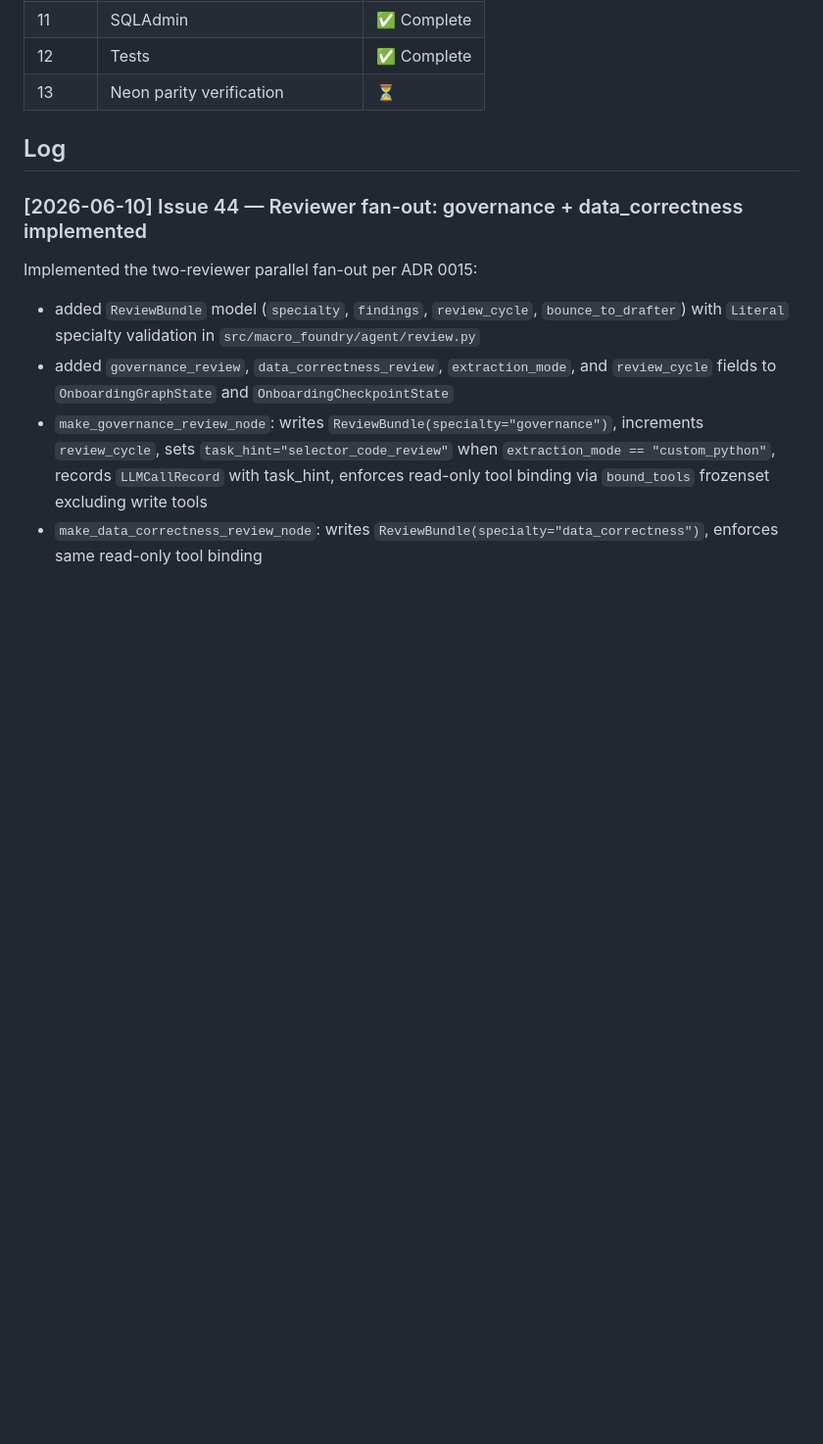
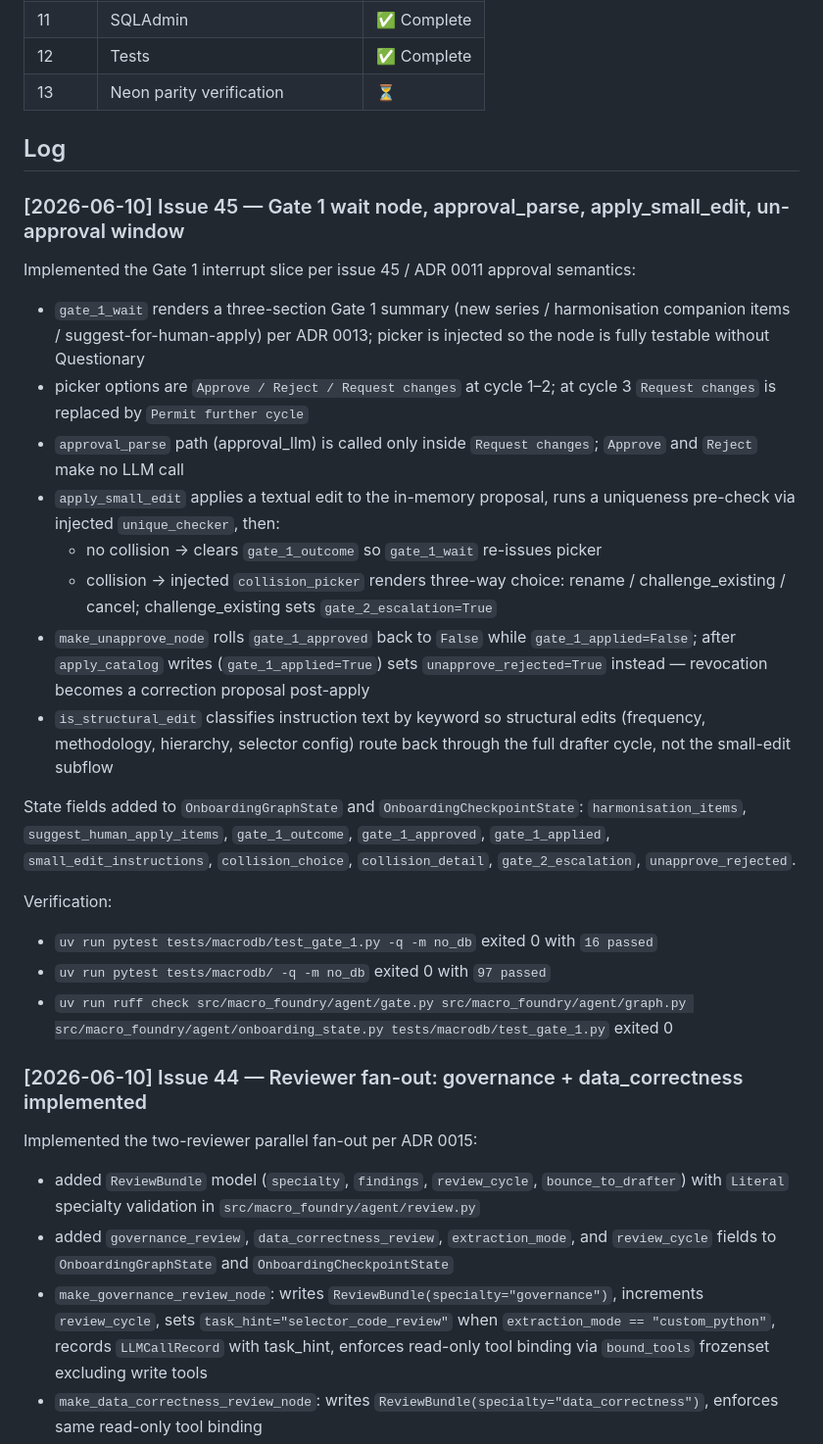
Before and after one commit to lckdairesearch/macro_foundry, a Markdown page: docs/progress_tracker.md, the part around the change. Shown at 98% size. Drawn GitHub-style; blank space fills up the shorter version.

Commit message:
docs(agents): record issue 45 Gate 1 wait node completion in progress tracker
Co-Authored-By: Claude Sonnet 4.6 <noreply@anthropic.com>

```diff
--- a/docs/progress_tracker.md
+++ b/docs/progress_tracker.md
@@ -47,6 +47,42 @@ initialize and inspect that redesigned stack.
 | 13    | Neon parity verification       | ⏳          |
 
 ## Log
+
+### [2026-06-10] Issue 45 — Gate 1 wait node, approval_parse, apply_small_edit, un-approval window
+
+Implemented the Gate 1 interrupt slice per issue 45 / ADR 0011 approval semantics:
+
+- `gate_1_wait` renders a three-section Gate 1 summary (new series /
+  harmonisation companion items / suggest-for-human-apply) per ADR 0013;
+  picker is injected so the node is fully testable without Questionary
+- picker options are `Approve / Reject / Request changes` at cycle 1–2; at
+  cycle 3 `Request changes` is replaced by `Permit further cycle`
+- `approval_parse` path (approval_llm) is called only inside `Request changes`;
+  `Approve` and `Reject` make no LLM call
+- `apply_small_edit` applies a textual edit to the in-memory proposal, runs
+  a uniqueness pre-check via injected `unique_checker`, then:
+  - no collision → clears `gate_1_outcome` so `gate_1_wait` re-issues picker
+  - collision → injected `collision_picker` renders three-way choice:
+    rename / challenge_existing / cancel; challenge_existing sets
+    `gate_2_escalation=True`
+- `make_unapprove_node` rolls `gate_1_approved` back to `False` while
+  `gate_1_applied=False`; after `apply_catalog` writes (`gate_1_applied=True`)
+  sets `unapprove_rejected=True` instead — revocation becomes a correction
+  proposal post-apply
+- `is_structural_edit` classifies instruction text by keyword so structural
+  edits (frequency, methodology, hierarchy, selector config) route back
+  through the full drafter cycle, not the small-edit subflow
+
+State fields added to `OnboardingGraphState` and `OnboardingCheckpointState`:
+`harmonisation_items`, `suggest_human_apply_items`, `gate_1_outcome`,
+`gate_1_approved`, `gate_1_applied`, `small_edit_instructions`,
+`collision_choice`, `collision_detail`, `gate_2_escalation`, `unapprove_rejected`.
+
+Verification:
+
+- `uv run pytest tests/macrodb/test_gate_1.py -q -m no_db` exited 0 with `16 passed`
+- `uv run pytest tests/macrodb/ -q -m no_db` exited 0 with `97 passed`
+- `uv run ruff check src/macro_foundry/agent/gate.py src/macro_foundry/agent/graph.py src/macro_foundry/agent/onboarding_state.py tests/macrodb/test_gate_1.py` exited 0
 
 ### [2026-06-10] Issue 44 — Reviewer fan-out: governance + data_correctness implemented
 
```
